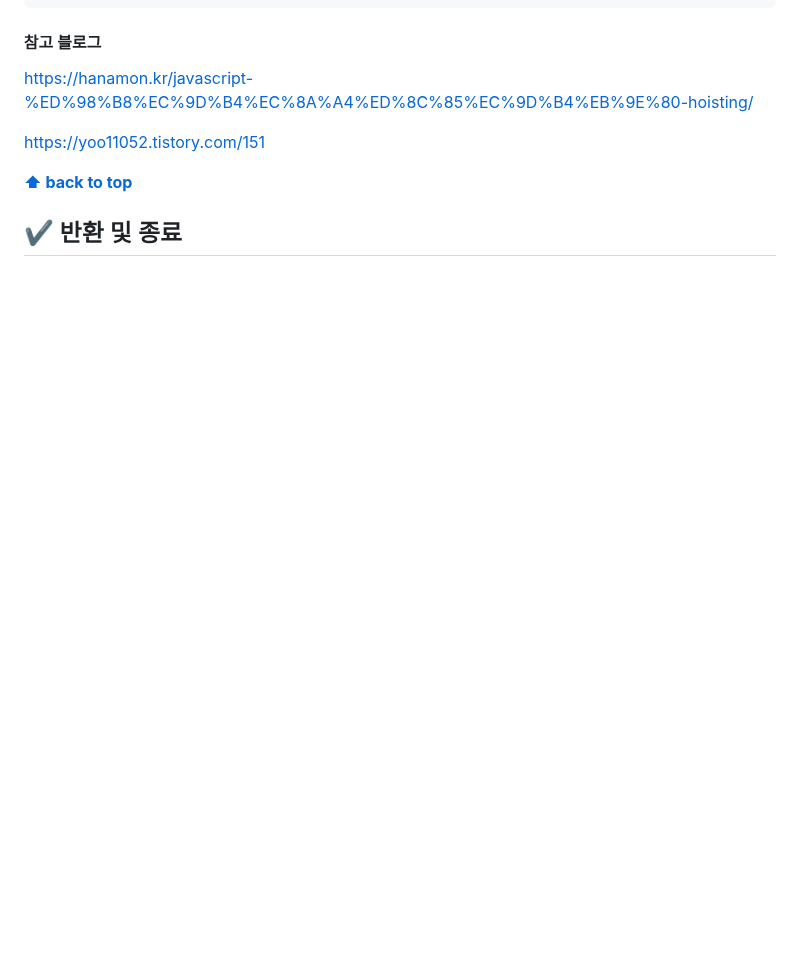
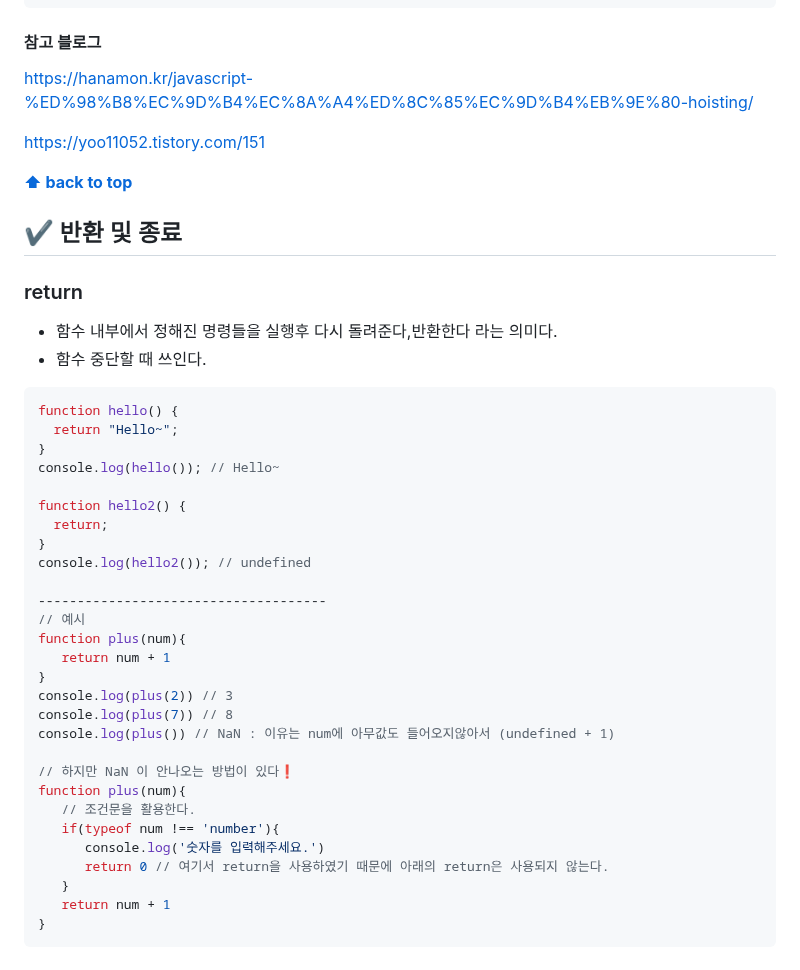
Before and after one commit to KyoJin-Hwang/front-javascript-study, a Markdown page: JS_Function/README.md, the part around the change. Drawn GitHub-style; blank space fills up the shorter version.

Commit message:
feat : 반환 및 종료 추가

````diff
--- a/JS_Function/README.md
+++ b/JS_Function/README.md
@@ -130,3 +130,39 @@ https://yoo11052.tistory.com/151
 <br/>
 
 ## ✔ 반환 및 종료
+
+### return
+
+- 함수 내부에서 정해진 명령들을 실행후 다시 돌려준다,반환한다 라는 의미다.
+- 함수 중단할 때 쓰인다.
+
+```javascript
+function hello() {
+  return "Hello~";
+}
+console.log(hello()); // Hello~
+
+function hello2() {
+  return;
+}
+console.log(hello2()); // undefined
+
+-------------------------------------
+// 예시
+function plus(num){
+   return num + 1
+}
+console.log(plus(2)) // 3
+console.log(plus(7)) // 8
+console.log(plus()) // NaN : 이유는 num에 아무값도 들어오지않아서 (undefined + 1)
+
+// 하지만 NaN 이 안나오는 방법이 있다❗
+function plus(num){
+   // 조건문을 활용한다.
+   if(typeof num !== 'number'){
+      console.log('숫자를 입력해주세요.')
+      return 0 // 여기서 return을 사용하였기 때문에 아래의 return은 사용되지 않는다.
+   }
+   return num + 1
+}
+```
````
